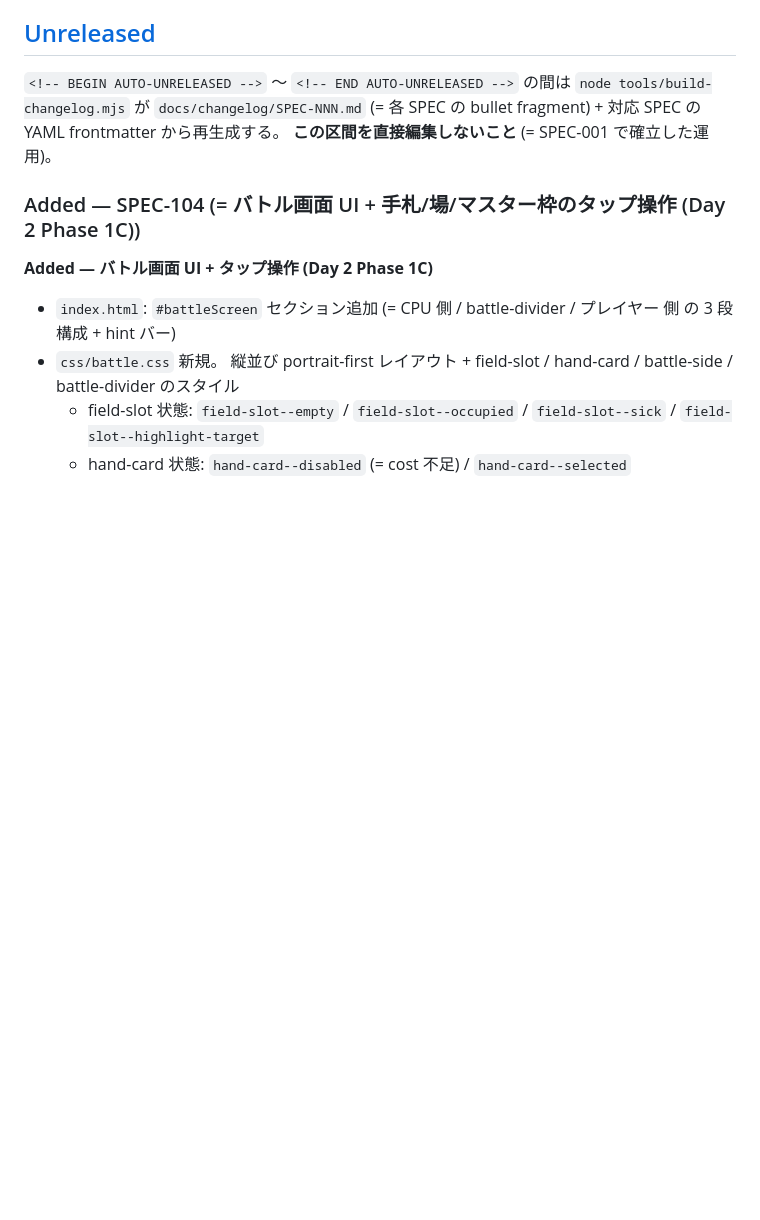
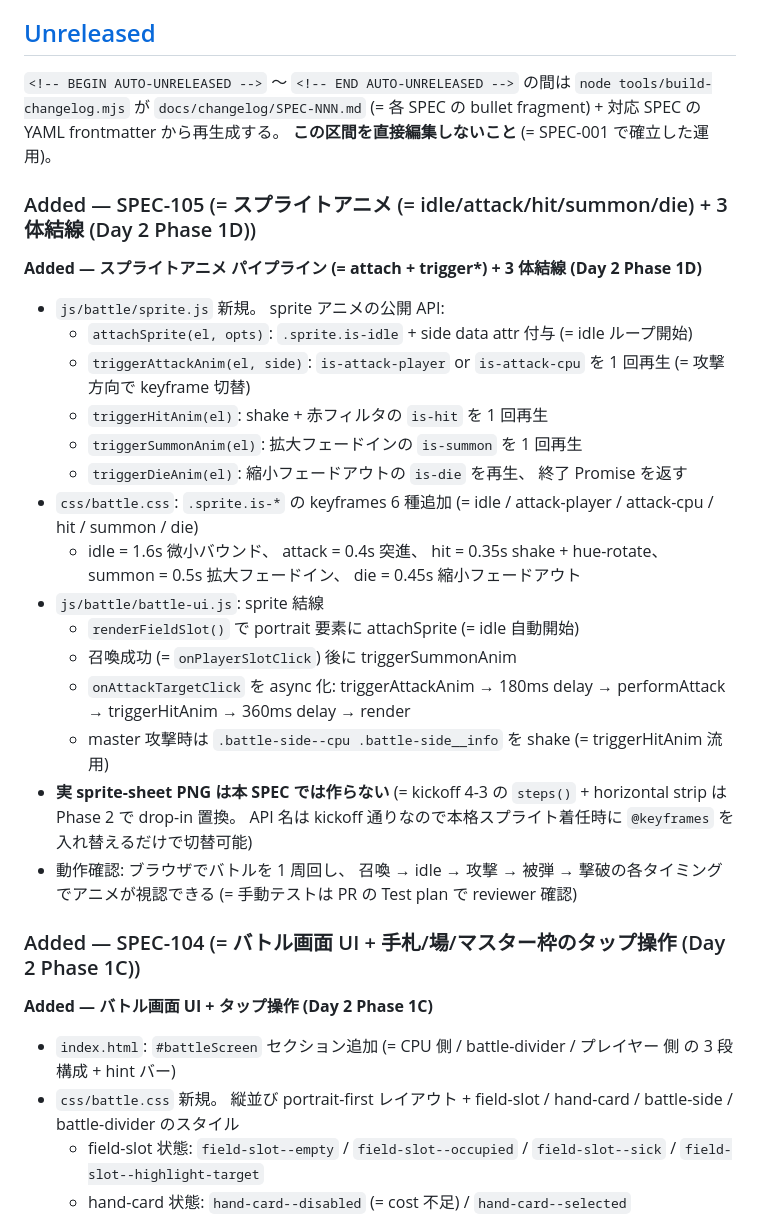
Before and after one commit to bearko/MyCryptoTCG, a Markdown page: CHANGELOG.md, the part around the change. Rendered like a GitHub page; blank space fills up the shorter version.

Commit message:
chore(spec-index,changelog): regenerate auto sections for SPEC-105
- SPEC-INDEX: 9 entries (= SPEC-104 / SPEC-105 共に Day 2 で追加済み)
- CHANGELOG: 9 fragments

Co-Authored-By: Claude <noreply@anthropic.com>

```diff
--- a/CHANGELOG.md
+++ b/CHANGELOG.md
@@ -10,6 +10,25 @@ bullet fragment) + 対応 SPEC の YAML frontmatter から再生成する。
 **この区間を直接編集しないこと** (= SPEC-001 で確立した運用)。
 
 <!-- BEGIN AUTO-UNRELEASED -->
+### Added — SPEC-105 (= スプライトアニメ (= idle/attack/hit/summon/die) + 3 体結線 (Day 2 Phase 1D))
+**Added — スプライトアニメ パイプライン (= attach + trigger\*) + 3 体結線 (Day 2 Phase 1D)**
+
+- `js/battle/sprite.js` 新規。 sprite アニメの公開 API:
+  - `attachSprite(el, opts)`: `.sprite.is-idle` + side data attr 付与 (= idle ループ開始)
+  - `triggerAttackAnim(el, side)`: `is-attack-player` or `is-attack-cpu` を 1 回再生 (= 攻撃方向で keyframe 切替)
+  - `triggerHitAnim(el)`: shake + 赤フィルタの `is-hit` を 1 回再生
+  - `triggerSummonAnim(el)`: 拡大フェードインの `is-summon` を 1 回再生
+  - `triggerDieAnim(el)`: 縮小フェードアウトの `is-die` を再生、 終了 Promise を返す
+- `css/battle.css`: `.sprite.is-*` の keyframes 6 種追加 (= idle / attack-player / attack-cpu / hit / summon / die)
+  - idle = 1.6s 微小バウンド、 attack = 0.4s 突進、 hit = 0.35s shake + hue-rotate、 summon = 0.5s 拡大フェードイン、 die = 0.45s 縮小フェードアウト
+- `js/battle/battle-ui.js`: sprite 結線
+  - `renderFieldSlot()` で portrait 要素に attachSprite (= idle 自動開始)
+  - 召喚成功 (= `onPlayerSlotClick`) 後に triggerSummonAnim
+  - `onAttackTargetClick` を async 化: triggerAttackAnim → 180ms delay → performAttack → triggerHitAnim → 360ms delay → render
+  - master 攻撃時は `.battle-side--cpu .battle-side__info` を shake (= triggerHitAnim 流用)
+- **実 sprite-sheet PNG は本 SPEC では作らない** (= kickoff 4-3 の `steps()` + horizontal strip は Phase 2 で drop-in 置換。 API 名は kickoff 通りなので本格スプライト着任時に `@keyframes` を入れ替えるだけで切替可能)
+- 動作確認: ブラウザでバトルを 1 周回し、 召喚 → idle → 攻撃 → 被弾 → 撃破の各タイミングでアニメが視認できる (= 手動テストは PR の Test plan で reviewer 確認)
+
 ### Added — SPEC-104 (= バトル画面 UI + 手札/場/マスター枠のタップ操作 (Day 2 Phase 1C))
 **Added — バトル画面 UI + タップ操作 (Day 2 Phase 1C)**
 
```
Also changed, not shown: docs/specs/SPEC-INDEX.md (+1 -0 lines).
